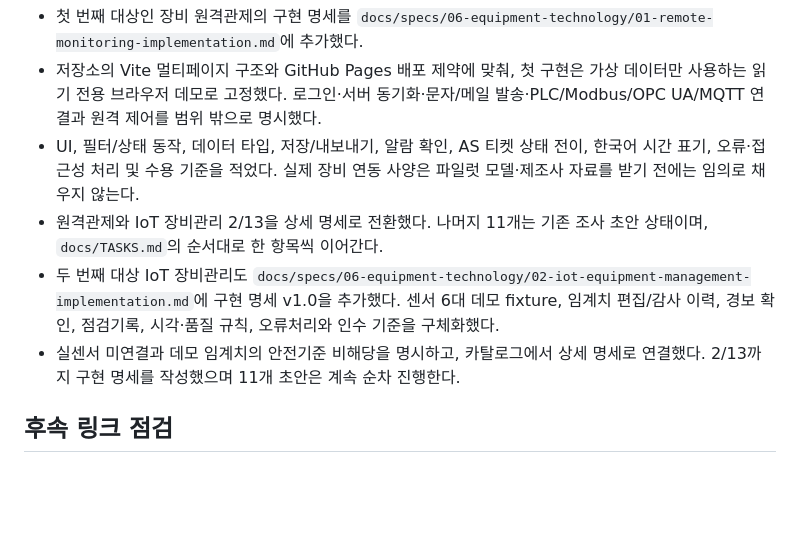
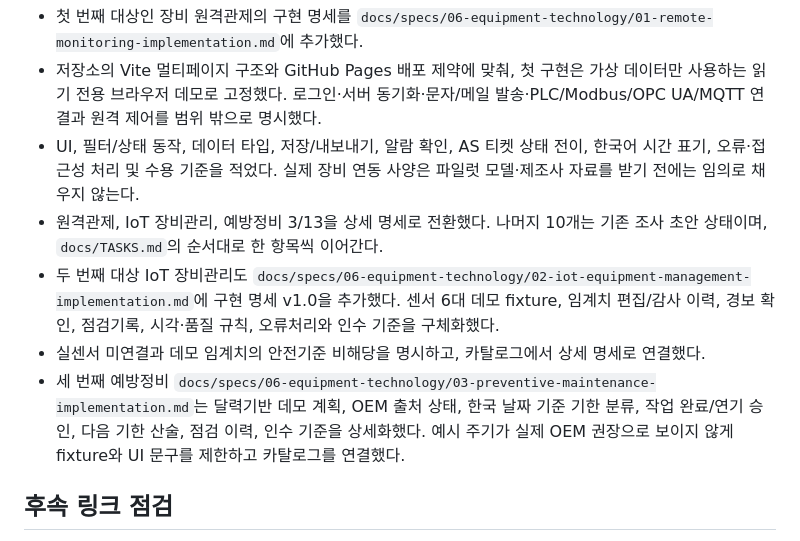
Before and after one commit to kimjindol2025/sonsecha-startup-web, a Markdown page: docs/blog/2026-11-09-app-catalog-plans.md, the part around the change. Drawn GitHub-style; blank space fills up the shorter version.

Commit message:
docs: add implementation-ready maintenance spec

```diff
--- a/docs/blog/2026-11-09-app-catalog-plans.md
+++ b/docs/blog/2026-11-09-app-catalog-plans.md
@@ -39,9 +39,10 @@
 - 첫 번째 대상인 장비 원격관제의 구현 명세를 `docs/specs/06-equipment-technology/01-remote-monitoring-implementation.md`에 추가했다.
 - 저장소의 Vite 멀티페이지 구조와 GitHub Pages 배포 제약에 맞춰, 첫 구현은 가상 데이터만 사용하는 읽기 전용 브라우저 데모로 고정했다. 로그인·서버 동기화·문자/메일 발송·PLC/Modbus/OPC UA/MQTT 연결과 원격 제어를 범위 밖으로 명시했다.
 - UI, 필터/상태 동작, 데이터 타입, 저장/내보내기, 알람 확인, AS 티켓 상태 전이, 한국어 시간 표기, 오류·접근성 처리 및 수용 기준을 적었다. 실제 장비 연동 사양은 파일럿 모델·제조사 자료를 받기 전에는 임의로 채우지 않는다.
-- 원격관제와 IoT 장비관리 2/13을 상세 명세로 전환했다. 나머지 11개는 기존 조사 초안 상태이며, `docs/TASKS.md`의 순서대로 한 항목씩 이어간다.
+- 원격관제, IoT 장비관리, 예방정비 3/13을 상세 명세로 전환했다. 나머지 10개는 기존 조사 초안 상태이며, `docs/TASKS.md`의 순서대로 한 항목씩 이어간다.
 - 두 번째 대상 IoT 장비관리도 `docs/specs/06-equipment-technology/02-iot-equipment-management-implementation.md`에 구현 명세 v1.0을 추가했다. 센서 6대 데모 fixture, 임계치 편집/감사 이력, 경보 확인, 점검기록, 시각·품질 규칙, 오류처리와 인수 기준을 구체화했다.
-- 실센서 미연결과 데모 임계치의 안전기준 비해당을 명시하고, 카탈로그에서 상세 명세로 연결했다. 2/13까지 구현 명세를 작성했으며 11개 초안은 계속 순차 진행한다.
+- 실센서 미연결과 데모 임계치의 안전기준 비해당을 명시하고, 카탈로그에서 상세 명세로 연결했다.
+- 세 번째 예방정비 `docs/specs/06-equipment-technology/03-preventive-maintenance-implementation.md`는 달력기반 데모 계획, OEM 출처 상태, 한국 날짜 기준 기한 분류, 작업 완료/연기 승인, 다음 기한 산술, 점검 이력, 인수 기준을 상세화했다. 예시 주기가 실제 OEM 권장으로 보이지 않게 fixture와 UI 문구를 제한하고 카탈로그를 연결했다.
 
 ## 후속 링크 점검
 
```
